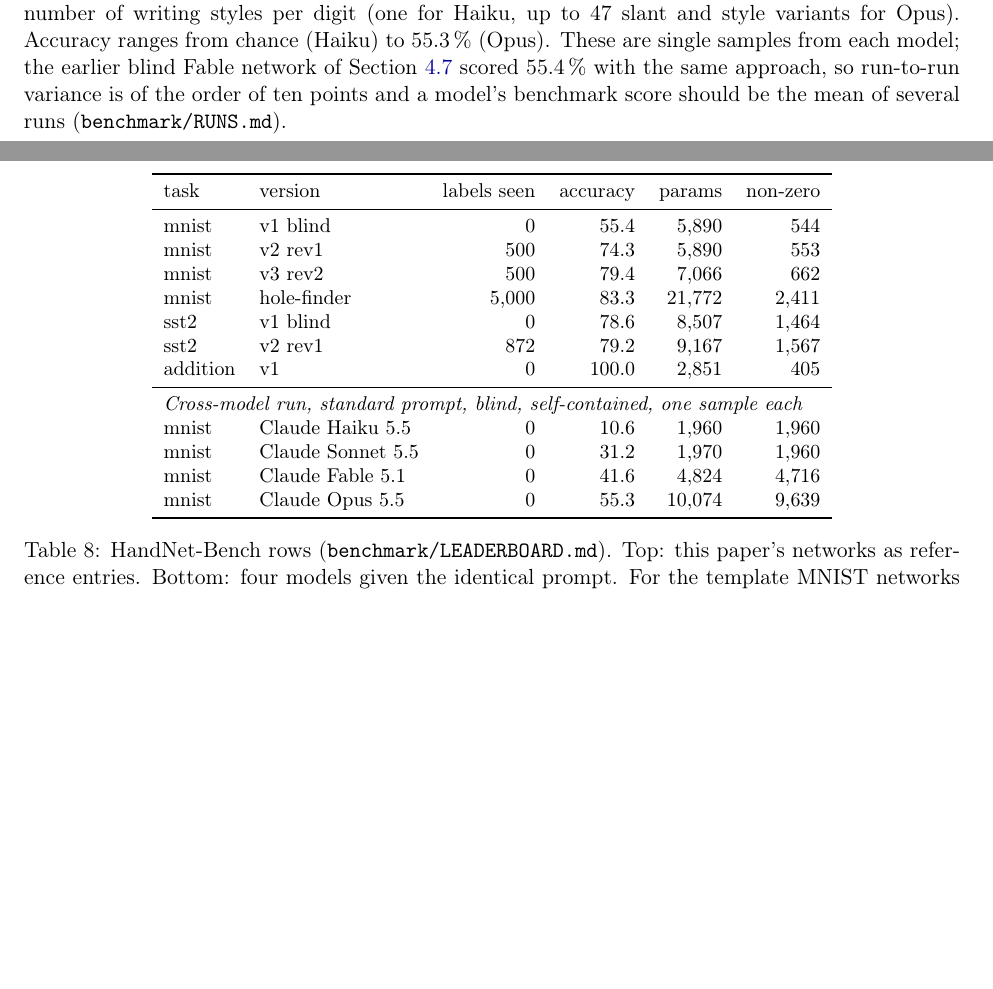
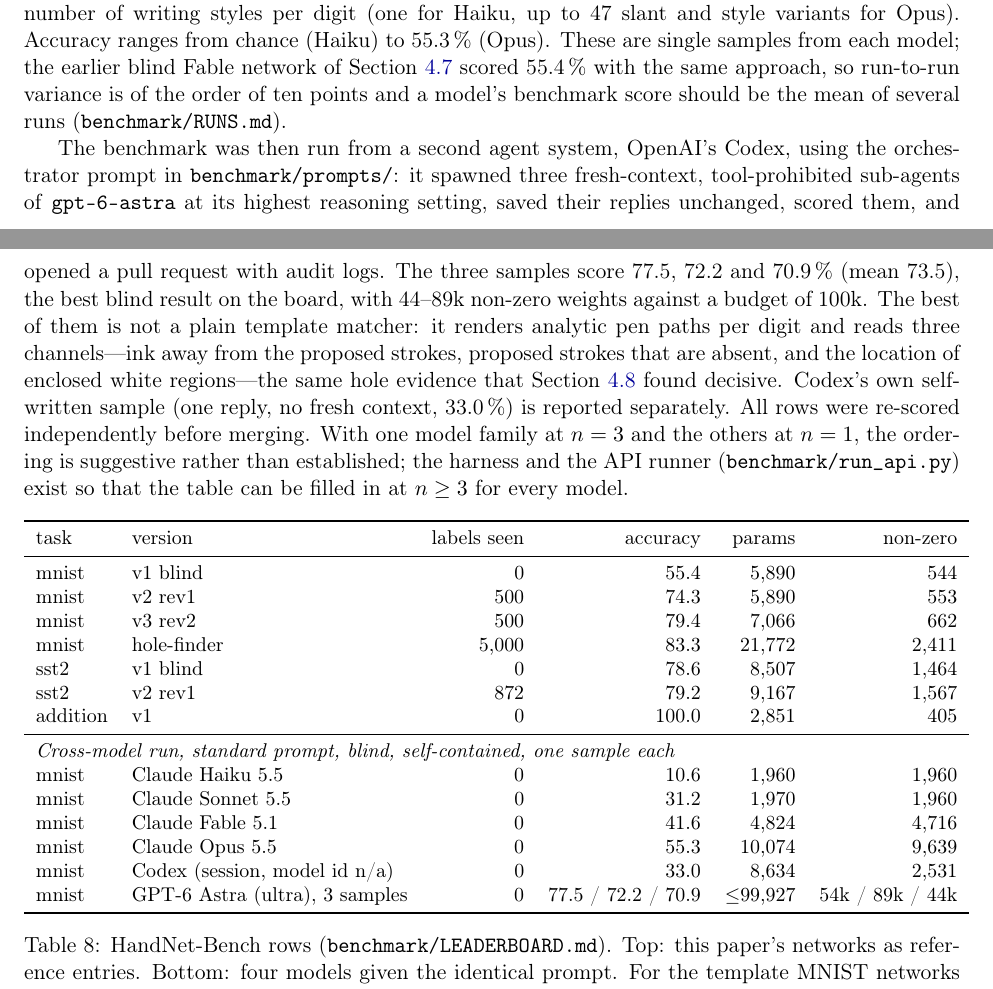
Before and after one commit to BirgerMoell/handnet, a LaTeX paper (paper/main.tex, which reads paper/sections/benchmark.tex): two parts of pages 14 and 15 of 25 before the commit and two parts of pages 14 and 15 of 26 after it, joined at a grey line, cut so that both start at the same text, the shorter picture padded with empty space. Compiled offline with pdfLaTeX.

Commit message:
benchmark: Codex/GPT-6 Astra rows merged (PR #1); site leaderboard regenerated; paper benchmark section updated
Co-Authored-By: Claude Fable 5.1 <noreply@anthropic.com>
Claude-Session: https://claude.ai/code/session_01NXU9iVkCYPue6sXbngyUQL

```diff
--- a/paper/sections/benchmark.tex
+++ b/paper/sections/benchmark.tex
@@ -38,6 +38,22 @@ scored 55.4\,\% with the same approach, so run-to-run variance is of the order o
 ten points and a model's benchmark score should be the mean of several runs
 (\texttt{benchmark/RUNS.md}).
 
+The benchmark was then run from a second agent system, OpenAI's Codex, using the
+orchestrator prompt in \texttt{benchmark/prompts/}: it spawned three fresh-context,
+tool-prohibited sub-agents of \texttt{gpt-6-astra} at its highest reasoning setting,
+saved their replies unchanged, scored them, and opened a pull request with audit
+logs. The three samples score 77.5, 72.2 and 70.9\,\% (mean 73.5), the best blind
+result on the board, with 44--89k non-zero weights against a budget of 100k. The
+best of them is not a plain template matcher: it renders analytic pen paths per
+digit and reads three channels---ink away from the proposed strokes, proposed
+strokes that are absent, and the location of enclosed white regions---the same
+hole evidence that Section~\ref{sec:mnist-holes} found decisive. Codex's own
+self-written sample (one reply, no fresh context, 33.0\,\%) is reported separately.
+All rows were re-scored independently before merging. With one model family at
+$n=3$ and the others at $n=1$, the ordering is suggestive rather than established;
+the harness and the API runner (\texttt{benchmark/run\_api.py}) exist so that the
+table can be filled in at $n\ge3$ for every model.
+
 \begin{table}[h]\centering\small
 \begin{tabular}{llrrrr}\toprule
 task & version & labels seen & accuracy & params & non-zero \\\midrule
@@ -53,6 +69,8 @@ mnist & Claude Haiku 5.5 & 0 & 10.6 & 1{,}960 & 1{,}960 \\
 mnist & Claude Sonnet 5.5 & 0 & 31.2 & 1{,}970 & 1{,}960 \\
 mnist & Claude Fable 5.1 & 0 & 41.6 & 4{,}824 & 4{,}716 \\
 mnist & Claude Opus 5.5 & 0 & 55.3 & 10{,}074 & 9{,}639 \\
+mnist & Codex (session, model id n/a) & 0 & 33.0 & 8{,}634 & 2{,}531 \\
+mnist & GPT-6 Astra (ultra), 3 samples & 0 & 77.5 / 72.2 / 70.9 & $\le$99{,}927 & 54k / 89k / 44k \\
 \bottomrule\end{tabular}
 \caption{HandNet-Bench rows (\texttt{benchmark/LEADERBOARD.md}). Top: this paper's networks as reference entries. Bottom: four models given the identical prompt. For the template MNIST networks the parameters are the drawings themselves.}
 \label{tab:bench}
```
Also changed, not shown: docs/benchmark.md (+4 -0 lines), paper/main.pdf.
